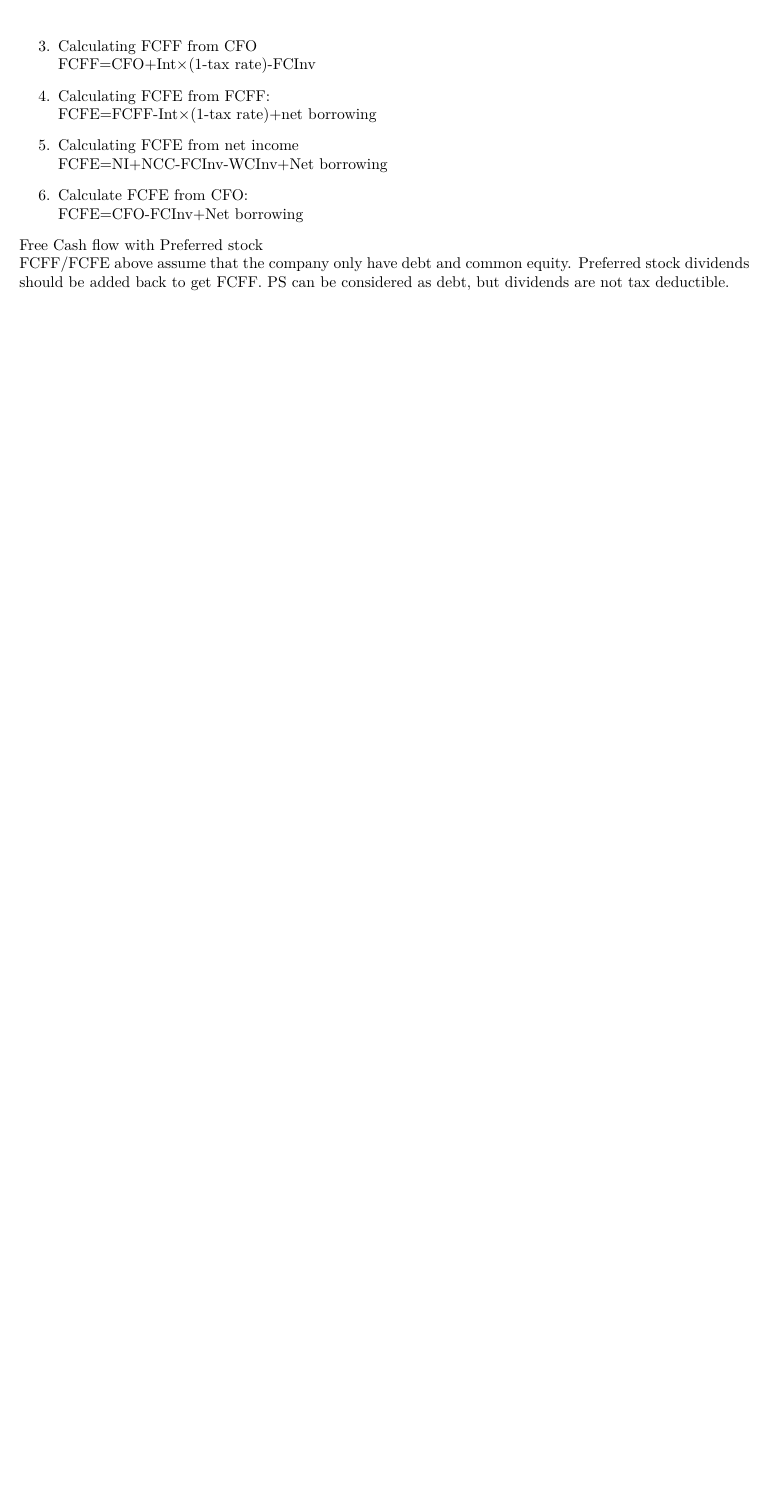
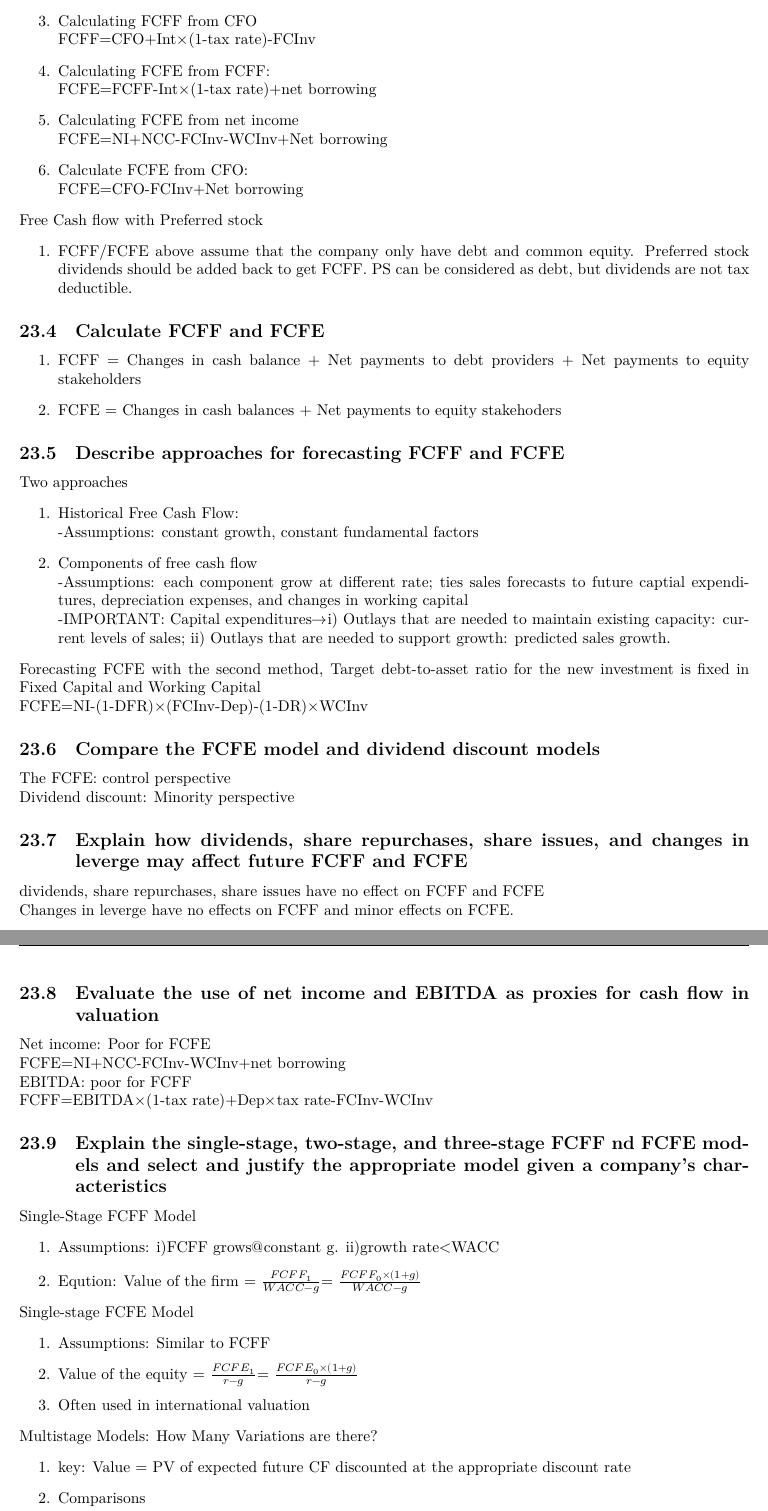
Before and after one commit to rmz59/CFA, a LaTeX document (Notes.tex): part of page 77 of 77 before the commit and two parts of pages 77 and 78 of 79 after it, the two joined at a grey line, cut so that both start at the same text, the shorter picture padded with empty space. Compiled offline with XeLaTeX.

Commit message:
Reading 31: End

```diff
--- a/Notes.tex
+++ b/Notes.tex
@@ -3604,6 +3606,62 @@ Other Formulas:
         \\FCFE=CFO-FCInv+Net borrowing
 \ee
 Free Cash flow with Preferred stock
-\\FCFF/FCFE above assume that the company only have debt and common equity.
+\be
+\item FCFF/FCFE above assume that the company only have debt and common equity.
 Preferred stock dividends should be added back to get FCFF. PS can be considered as
 debt, but dividends are not tax deductible.
+\ee
+\subsection{Calculate FCFF and FCFE}
+\be
+    \item FCFF = Changes in cash balance + Net payments to debt providers
+        + Net payments to equity stakeholders
+    \item FCFE = Changes in cash balances + Net payments to equity stakehoders
+\ee
+\subsection{Describe approaches for forecasting FCFF and FCFE}
+Two approaches
+\be
+    \item Historical Free Cash Flow:
+        \\-Assumptions: constant growth, constant fundamental factors
+    \item Components of free cash flow
+        \\-Assumptions: each component grow at different rate; ties sales forecasts
+        to future captial expenditures, depreciation expenses, and changes in working
+        capital
+        \\-IMPORTANT: Capital expenditures\ra i) Outlays that are needed to
+        maintain existing capacity: current levels of sales; ii) Outlays that are
+        needed to support growth: predicted sales growth.
+\ee
+Forecasting FCFE with the second method, Target debt-to-asset ratio for the new
+investment is fixed in Fixed Capital and Working Capital
+\\FCFE=NI-(1-DFR)$\times$(FCInv-Dep)-(1-DR)$\times$WCInv
+\subsection{Compare the FCFE model and dividend discount models}
+The FCFE: control perspective\\
+Dividend discount: Minority perspective
+\subsection{Explain how dividends, share repurchases, share issues, and changes
+in leverge may affect future FCFF and FCFE}
+dividends, share repurchases, share issues have no effect on FCFF and FCFE
+\\Changes in leverge have no effects on FCFF and minor effects on FCFE.
+\subsection{Evaluate the use of net income and EBITDA as proxies for cash flow in valuation}
+Net income: Poor for FCFE
+\\FCFE=NI+NCC-FCInv-WCInv+net borrowing
+\\EBITDA: poor for FCFF
+\\FCFF=EBITDA$\times$(1-tax rate)+Dep$\times$tax rate-FCInv-WCInv
+\subsection{Explain the single-stage, two-stage, and three-stage FCFF nd FCFE models
+and select and justify the appropriate model given a company's characteristics}
+Single-Stage FCFF Model
+\be
+    \item Assumptions: i)FCFF grows$@$constant g. ii)growth rate$<$WACC
+    \item Eqution: Value of the firm = $\frac{FCFF_1}{WACC-g}$=
+        $\frac{FCFF_0\times (1+g)}{WACC-g}$
+\ee
+Single-stage FCFE Model
+\be
+    \item Assumptions: Similar to FCFF
+    \item Value of the equity = $\frac{FCFE_1}{r-g}$=
+        $\frac{FCFE_0\times (1+g)}{r-g}$
+    \item Often used in international valuation
+\ee
+Multistage Models: How Many Variations are there?
+\be
+    \item key: Value = PV of expected future CF discounted at the appropriate discount rate
+    \item Comparisons
+        \\-FCFF VS FCFE: FCFF - WACC, FCFE - required return on equity
@@ -3609,0 +3671 @@ debt, but dividends are not tax deductible.
+\ee
```
Also changed, not shown: Notes.pdf, Notes.tex (30 more changed lines), 4 other files.
